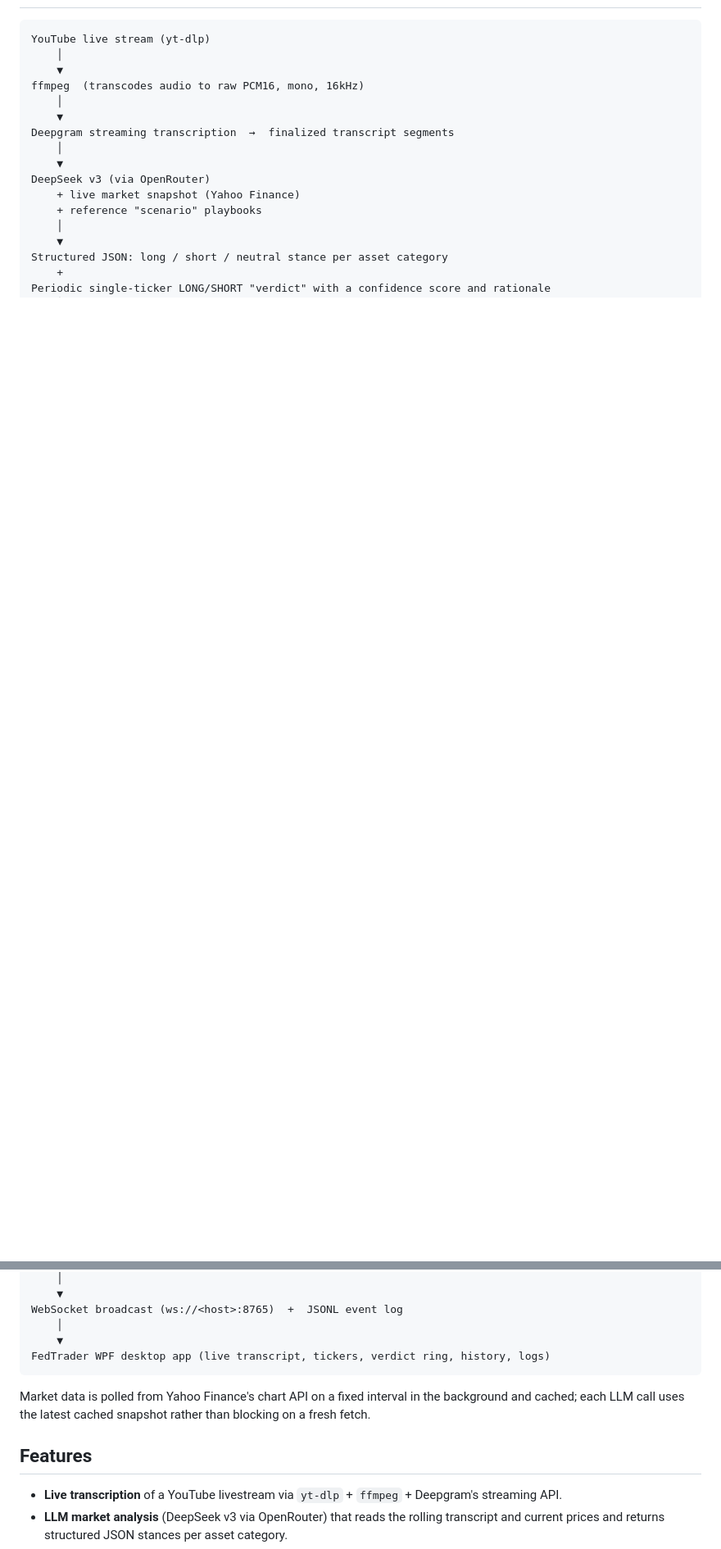
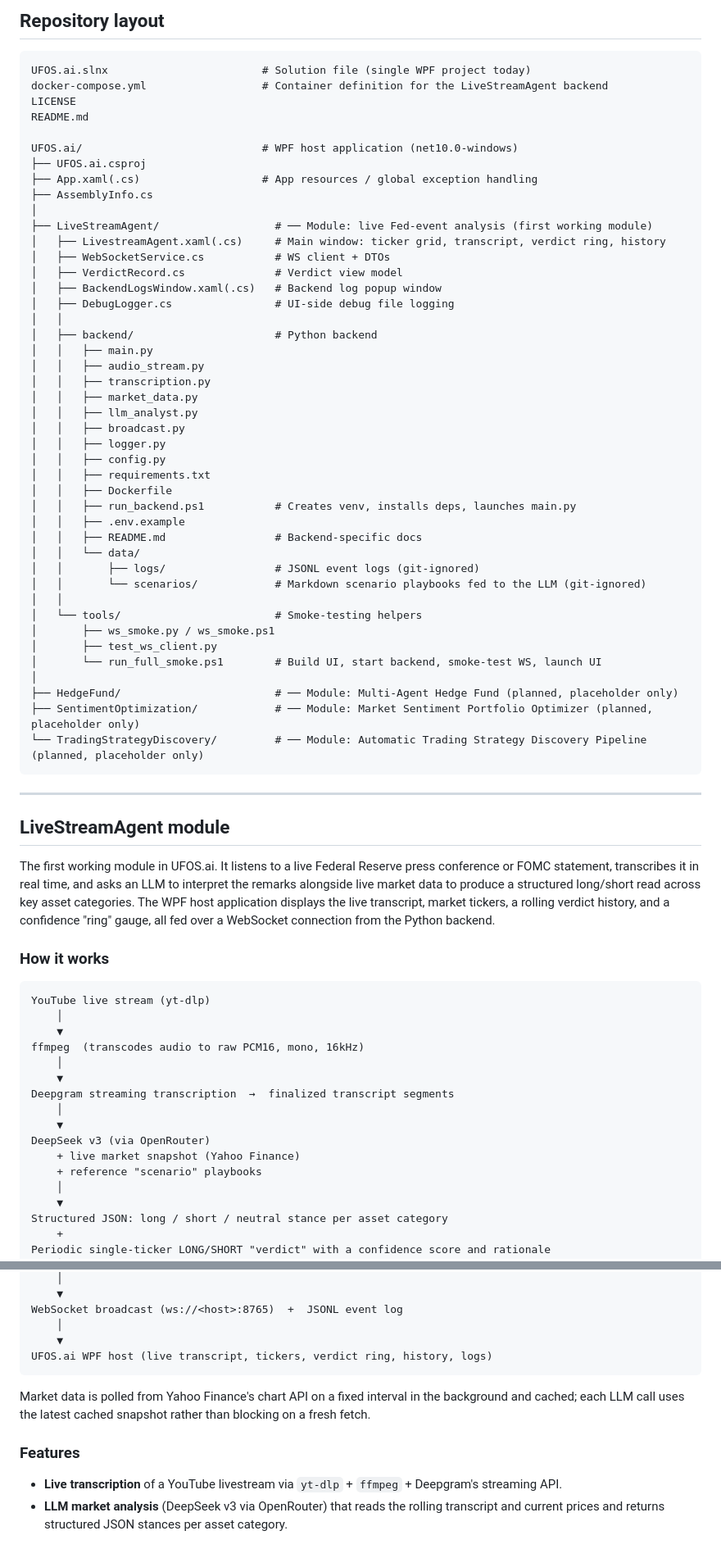
Before and after one commit to DasPinguinHD/UFOS.ai, a Markdown page: README.md, 2 parts joined by grey strips. Shown at 82% size. Rendered like a GitHub page; blank space fills up the shorter version.

````diff
--- a/README.md
+++ b/README.md
@@ -37,3 +46,58 @@
+## Repository layout
+
+```
+UFOS.ai.slnx                        # Solution file (single WPF project today)
+docker-compose.yml                  # Container definition for the LiveStreamAgent backend
+LICENSE
+README.md
+
+UFOS.ai/                            # WPF host application (net10.0-windows)
+├── UFOS.ai.csproj
+├── App.xaml(.cs)                   # App resources / global exception handling
+├── AssemblyInfo.cs
+│
+├── LiveStreamAgent/                  # ── Module: live Fed-event analysis (first working module)
+│   ├── LivestreamAgent.xaml(.cs)     # Main window: ticker grid, transcript, verdict ring, history
+│   ├── WebSocketService.cs           # WS client + DTOs
+│   ├── VerdictRecord.cs              # Verdict view model
+│   ├── BackendLogsWindow.xaml(.cs)   # Backend log popup window
+│   ├── DebugLogger.cs                # UI-side debug file logging
+│   │
+│   ├── backend/                      # Python backend
+│   │   ├── main.py
+│   │   ├── audio_stream.py
+│   │   ├── transcription.py
+│   │   ├── market_data.py
+│   │   ├── llm_analyst.py
+│   │   ├── broadcast.py
+│   │   ├── logger.py
+│   │   ├── config.py
+│   │   ├── requirements.txt
+│   │   ├── Dockerfile
+│   │   ├── run_backend.ps1           # Creates venv, installs deps, launches main.py
+│   │   ├── .env.example
+│   │   ├── README.md                 # Backend-specific docs
+│   │   └── data/
+│   │       ├── logs/                 # JSONL event logs (git-ignored)
+│   │       └── scenarios/            # Markdown scenario playbooks fed to the LLM (git-ignored)
+│   │
+│   └── tools/                        # Smoke-testing helpers
+│       ├── ws_smoke.py / ws_smoke.ps1
+│       ├── test_ws_client.py
+│       └── run_full_smoke.ps1        # Build UI, start backend, smoke-test WS, launch UI
+│
+├── HedgeFund/                        # ── Module: Multi-Agent Hedge Fund (planned, placeholder only)
+├── SentimentOptimization/            # ── Module: Market Sentiment Portfolio Optimizer (planned, placeholder only)
+└── TradingStrategyDiscovery/         # ── Module: Automatic Trading Strategy Discovery Pipeline (planned, placeholder only)
+```
+
+---
+
+## LiveStreamAgent module
+
+The first working module in UFOS.ai. It listens to a live Federal Reserve press conference or FOMC statement, transcribes it in real time, and asks an LLM to interpret the remarks alongside live market data to produce a structured long/short read across key asset categories. The WPF host application displays the live transcript, market tickers, a rolling verdict history, and a confidence "ring" gauge, all fed over a WebSocket connection from the Python backend.
+
+### How it works
 
 ```
 YouTube live stream (yt-dlp)
@@ -58,12 +122,12 @@ Periodic single-ticker LONG/SHORT "verdict" with a confidence score and rational
 WebSocket broadcast (ws://<host>:8765)  +  JSONL event log
     │
     ▼
-FedTrader WPF desktop app (live transcript, tickers, verdict ring, history, logs)
+UFOS.ai WPF host (live transcript, tickers, verdict ring, history, logs)
 ```
 
 Market data is polled from Yahoo Finance's chart API on a fixed interval in the background and cached; each LLM call uses the latest cached snapshot rather than blocking on a fresh fetch.
 
-## Features
+### Features
 
 - **Live transcription** of a YouTube livestream via `yt-dlp` + `ffmpeg` + Deepgram's streaming API.
 - **LLM market analysis** (DeepSeek v3 via OpenRouter) that reads the rolling transcript and current prices and returns structured JSON stances per asset category.
````
Also changed, not shown: other parts of README.md (+87 -107 lines).
